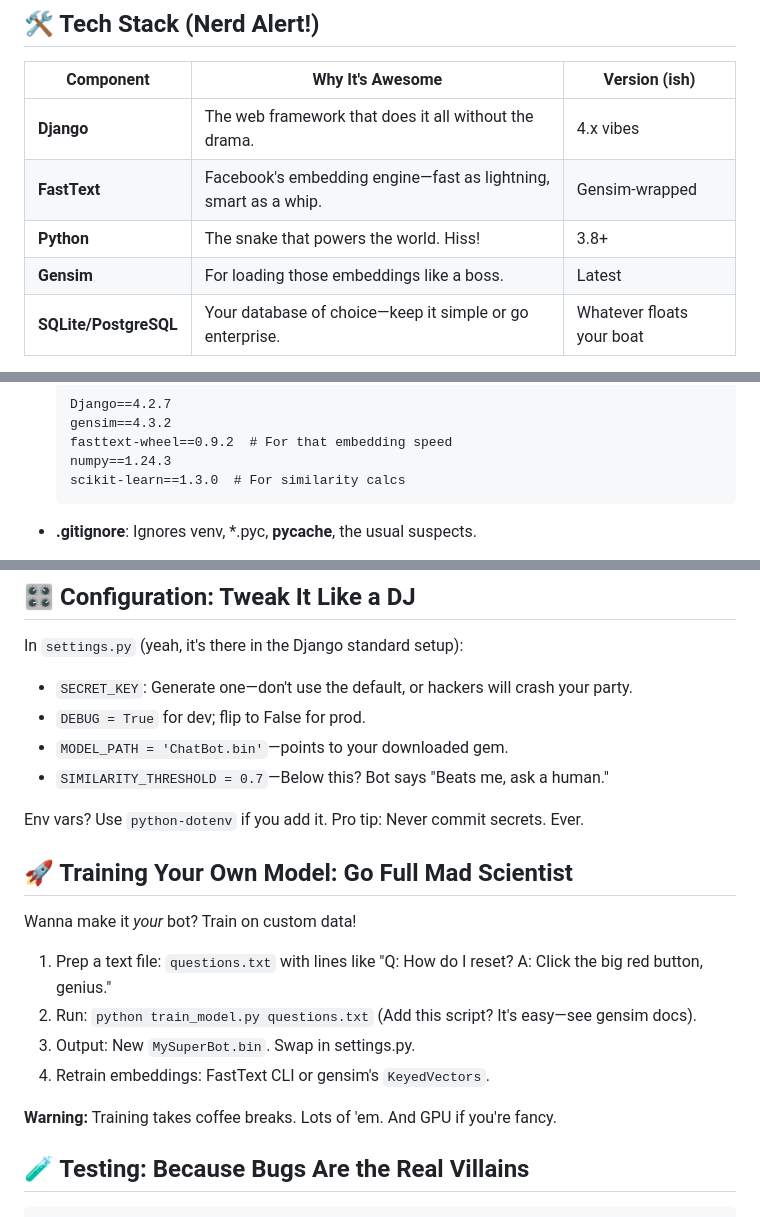
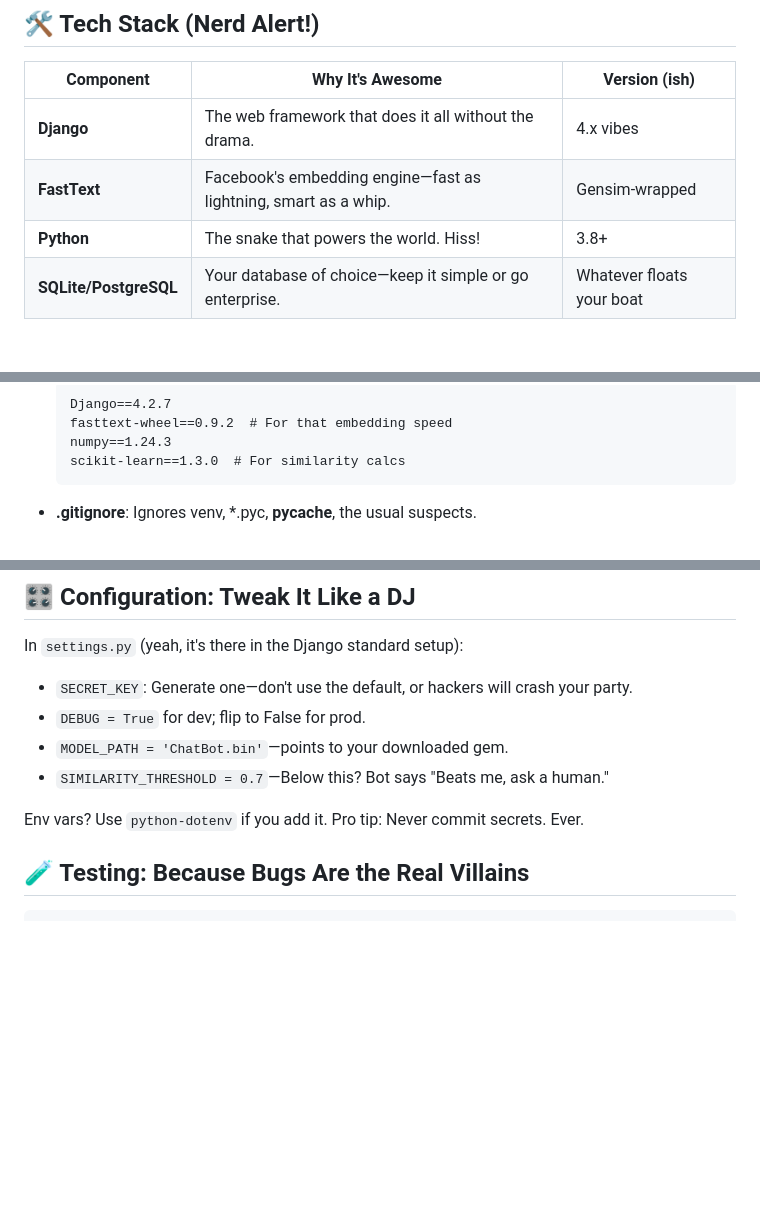
Before and after one commit to ITheEqualizer/Chatbot, a Markdown page: README.md, 3 parts joined by grey strips. GitHub-like rendering; blank space fills up the shorter version.

````diff
--- a/README.md
+++ b/README.md
@@ -31,7 +31,6 @@ Why "lightweight"? Because life's too short for bloated apps that eat your RAM l
 | **Django**     | The web framework that does it all without the drama. | 4.x vibes    |
 | **FastText**   | Facebook's embedding engine—fast as lightning, smart as a whip. | Gensim-wrapped |
 | **Python**     | The snake that powers the world. Hiss!   | 3.8+         |
-| **Gensim**     | For loading those embeddings like a boss. | Latest       |
 | **SQLite/PostgreSQL** | Your database of choice—keep it simple or go enterprise. | Whatever floats your boat |
 
 *(Note: Exact versions in requirements.txt. Don't @ me if you upgrade and break something—test first, folks!)*
@@ -115,7 +114,6 @@ Chatbot/
 - **requirements.txt**:
   ```
   Django==4.2.7
-  gensim==4.3.2
   fasttext-wheel==0.9.2  # For that embedding speed
   numpy==1.24.3
   scikit-learn==1.3.0  # For similarity calcs
@@ -133,17 +131,6 @@ In `settings.py` (yeah, it's there in the Django standard setup):
 - `SIMILARITY_THRESHOLD = 0.7`—Below this? Bot says "Beats me, ask a human."
 
 Env vars? Use `python-dotenv` if you add it. Pro tip: Never commit secrets. Ever.
-
-## 🚀 Training Your Own Model: Go Full Mad Scientist
-
-Wanna make it *your* bot? Train on custom data!
-
-1. Prep a text file: `questions.txt` with lines like "Q: How do I reset? A: Click the big red button, genius."
-2. Run: `python train_model.py questions.txt` (Add this script? It's easy—see gensim docs).
-3. Output: New `MySuperBot.bin`. Swap in settings.py.
-4. Retrain embeddings: FastText CLI or gensim's `KeyedVectors`.
-
-**Warning:** Training takes coffee breaks. Lots of 'em. And GPU if you're fancy.
 
 ## 🧪 Testing: Because Bugs Are the Real Villains
 
````
